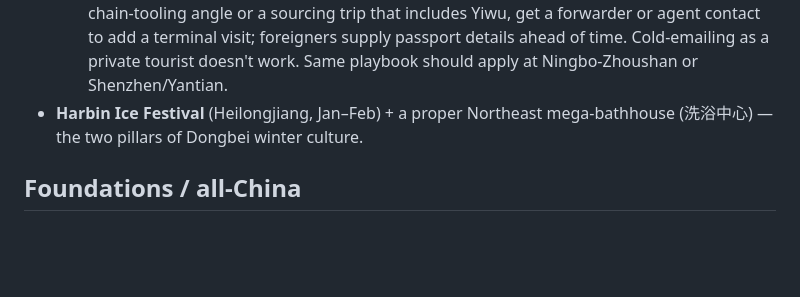
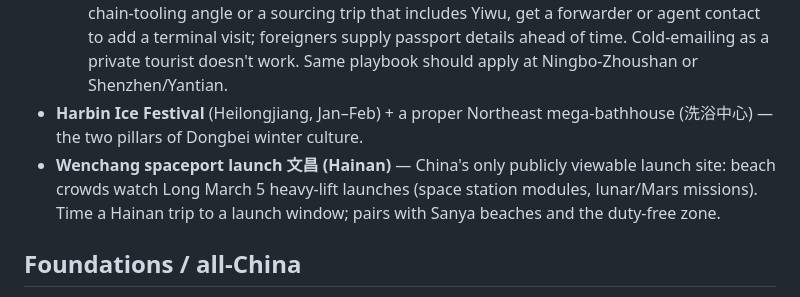
Before and after one commit to YangVincent/china-map, a Markdown page: RECS.md, the part around the change. GitHub-like rendering; blank space fills up the shorter version.

Commit message:
RECS: add Wenchang launch viewing
Co-Authored-By: Claude Fable 5 <noreply@anthropic.com>

```diff
--- a/RECS.md
+++ b/RECS.md
@@ -10,6 +10,7 @@ Mandarin difficulty key: 🟢 clear/standard-ish · 🟡 accented but followable
 - **Yangshan Port overlook + Donghai Bridge** (Shanghai) — drive the 32.5 km sea bridge; hilltop viewpoints on Little Yangshan overlook the fully automated terminal. Pair with the China Maritime Museum in Lingang.
   - **Getting inside the terminal (plan)**: goes through business channels, not tourism. Freight forwarders / sourcing agents / logistics companies routinely arrange client visits; SIPG (Shanghai's port operator) hosts delegations (universities, trade groups, journalists) booked well in advance through a sponsoring organization. Play: use an indie-hacker / supply-chain-tooling angle or a sourcing trip that includes Yiwu, get a forwarder or agent contact to add a terminal visit; foreigners supply passport details ahead of time. Cold-emailing as a private tourist doesn't work. Same playbook should apply at Ningbo-Zhoushan or Shenzhen/Yantian.
 - **Harbin Ice Festival** (Heilongjiang, Jan–Feb) + a proper Northeast mega-bathhouse (洗浴中心) — the two pillars of Dongbei winter culture.
+- **Wenchang spaceport launch 文昌 (Hainan)** — China's only publicly viewable launch site: beach crowds watch Long March 5 heavy-lift launches (space station modules, lunar/Mars missions). Time a Hainan trip to a launch window; pairs with Sanya beaches and the duty-free zone.
 
 ## Foundations / all-China
 
```
